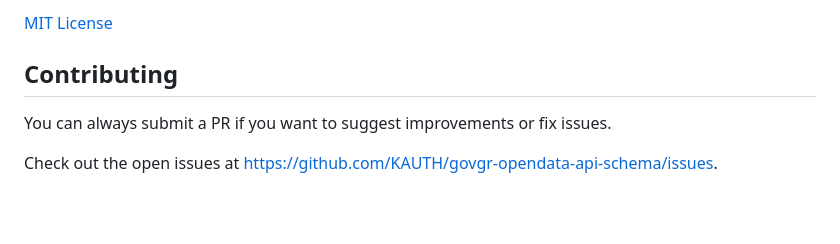
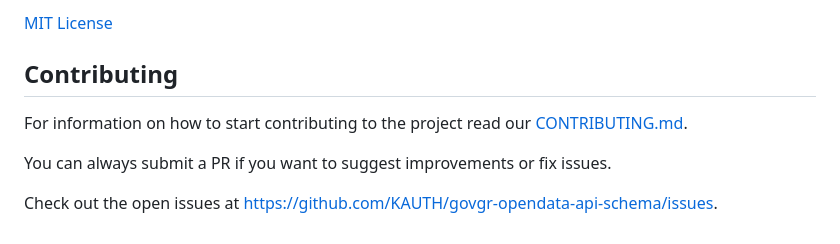
Before and after one commit to KAUTH/govgr-opendata-api-schema, a Markdown page: README.md, the part around the change. GitHub-like rendering; blank space fills up the shorter version.

Commit message:
Add a CONTRIBUTING.md file

```diff
--- a/README.md
+++ b/README.md
@@ -56,6 +56,8 @@ If you want to add your project, open a PR [here](https://github.com/KAUTH/govgr
 [MIT License](https://github.com/KAUTH/govgr-opendata-api-schema/blob/main/LICENSE)
 
 ## Contributing
+For information on how to start contributing to the project read our [CONTRIBUTING.md](https://github.com/KAUTH/govgr-opendata-api-schema/blob/main/CONTRIBUTING.md).
+
 You can always submit a PR if you want to suggest improvements or fix issues.
 
 Check out the open issues at https://github.com/KAUTH/govgr-opendata-api-schema/issues.
```
Also changed, not shown: CONTRIBUTING.md (added, +83 -0 lines).
